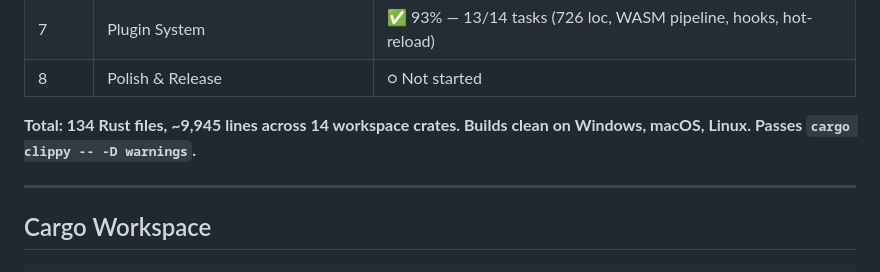
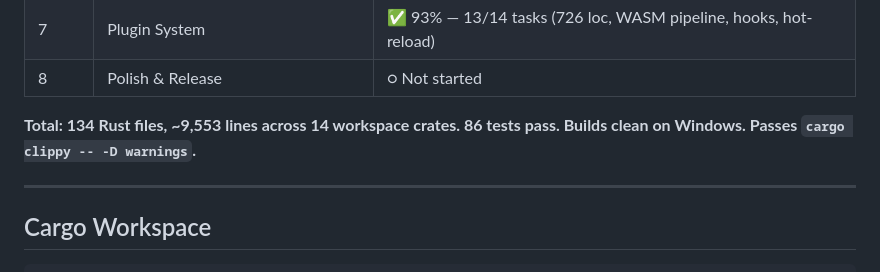
Before and after one commit to calamity10110/Porpoise_IDE, a Markdown page: README.md, the part around the change. GitHub-like rendering.

Commit message:
docs: update README with current stats (86 tests, 134 files, clippy-clean)
Ultraworked with Sisyphus

Co-authored-by: Sisyphus <clio-agent@sisyphuslabs.ai>

```diff
--- a/README.md
+++ b/README.md
@@ -227,7 +227,7 @@ Claude Code · Codex · Grok · Cursor · GitHub Copilot · OpenCode · MiMo Cod
 | 7 | Plugin System | ✅ 93% — 13/14 tasks (726 loc, WASM pipeline, hooks, hot-reload) |
 | 8 | Polish & Release | ○ Not started |
 
-**Total: 134 Rust files, ~9,945 lines across 14 workspace crates. Builds clean on Windows, macOS, Linux. Passes `cargo clippy -- -D warnings`.**
+**Total: 134 Rust files, ~9,553 lines across 14 workspace crates. 86 tests pass. Builds clean on Windows. Passes `cargo clippy -- -D warnings`.**
 
 ---
 
```
